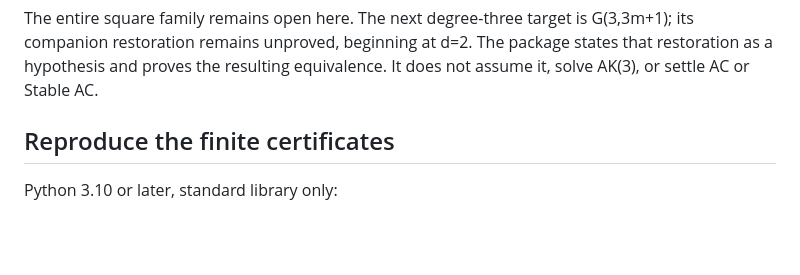
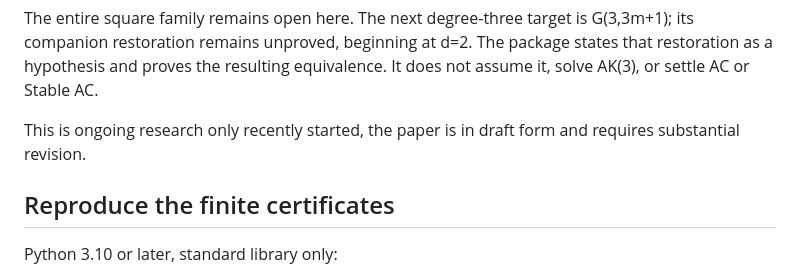
Before and after one commit to Robby955/ac-square-divisibility, a Markdown page: README.md, the part around the change. Rendered like a GitHub page; blank space fills up the shorter version.

Commit message:
Update README with research status
Add note about ongoing research and paper status.

```diff
--- a/README.md
+++ b/README.md
@@ -43,6 +43,8 @@ The entire square family remains open here. The next degree-three target is
 G(3,3m+1); its companion restoration remains unproved, beginning at d=2.
 The package states that restoration as a hypothesis and proves the resulting
 equivalence. It does not assume it, solve AK(3), or settle AC or Stable AC.
+
+This is ongoing research only recently started, the paper is in draft form and requires substantial revision.
 
 ## Reproduce the finite certificates
 
```
